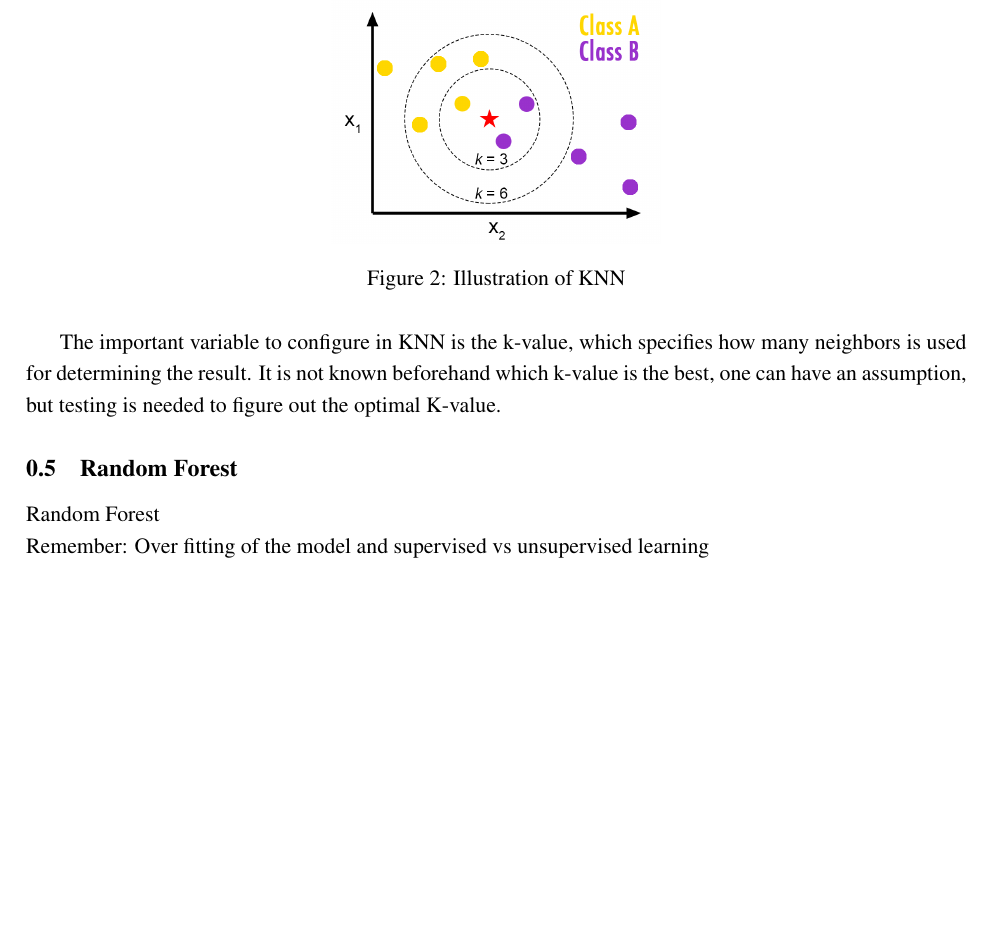
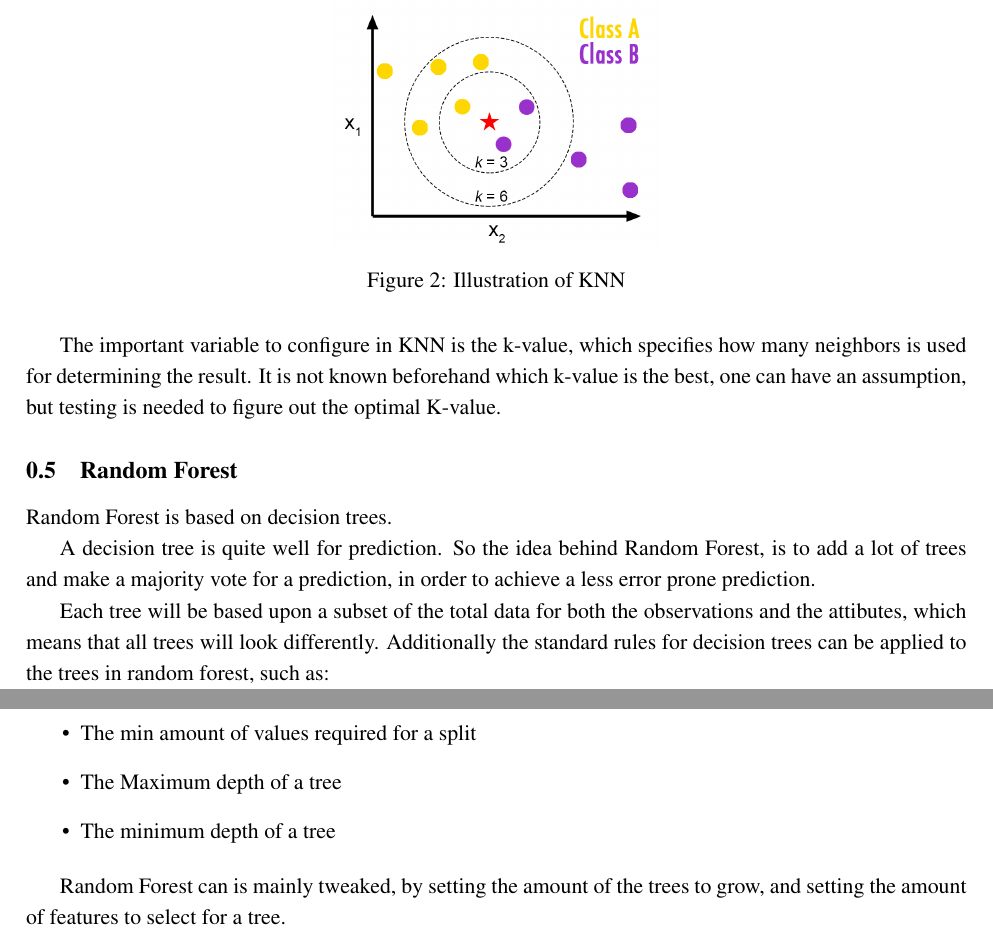
Before and after one commit to Wisienkas/DigitRecognition, a LaTeX document (report/theory.tex): part of page 2 of 2 before the commit and two parts of pages 2 and 3 of 3 after it, the two joined at a grey line, cut so that both start at the same text, the shorter picture padded with empty space. Compiled offline with pdfLaTeX.

Commit message:
Added theory

```diff
--- a/report/theory.tex
+++ b/report/theory.tex
@@ -46,7 +56,18 @@ The important variable to configure in KNN is the k-value, which specifies how m
 
 \subsection{Random Forest}
 \label{sec:theoryRandomForest}
-Random Forest\\
-Remember: Over fitting of the model and supervised vs unsupervised learning
+Random Forest is based on decision trees.
+
+A decision tree is quite well for prediction. So the idea behind Random Forest, is to add a lot of trees and make a majority vote for a prediction, in order to achieve a less error prone prediction.
+
+Each tree will be based upon a subset of the total data for both the observations and the attibutes, which means that all trees will look differently. Additionally the standard rules for decision trees can be applied to the trees in random forest, such as:
+
+\begin{itemize}
+\item The min amount of values required for a split
+\item The Maximum depth of a tree
+\item The minimum depth of a tree
+\end{itemize}
+
+Random Forest can is mainly tweaked, by setting the amount of the trees to grow, and setting the amount of features to select for a tree.
 
 \end{document}
```
Also changed, not shown: report/theory.tex (12 more changed lines).
